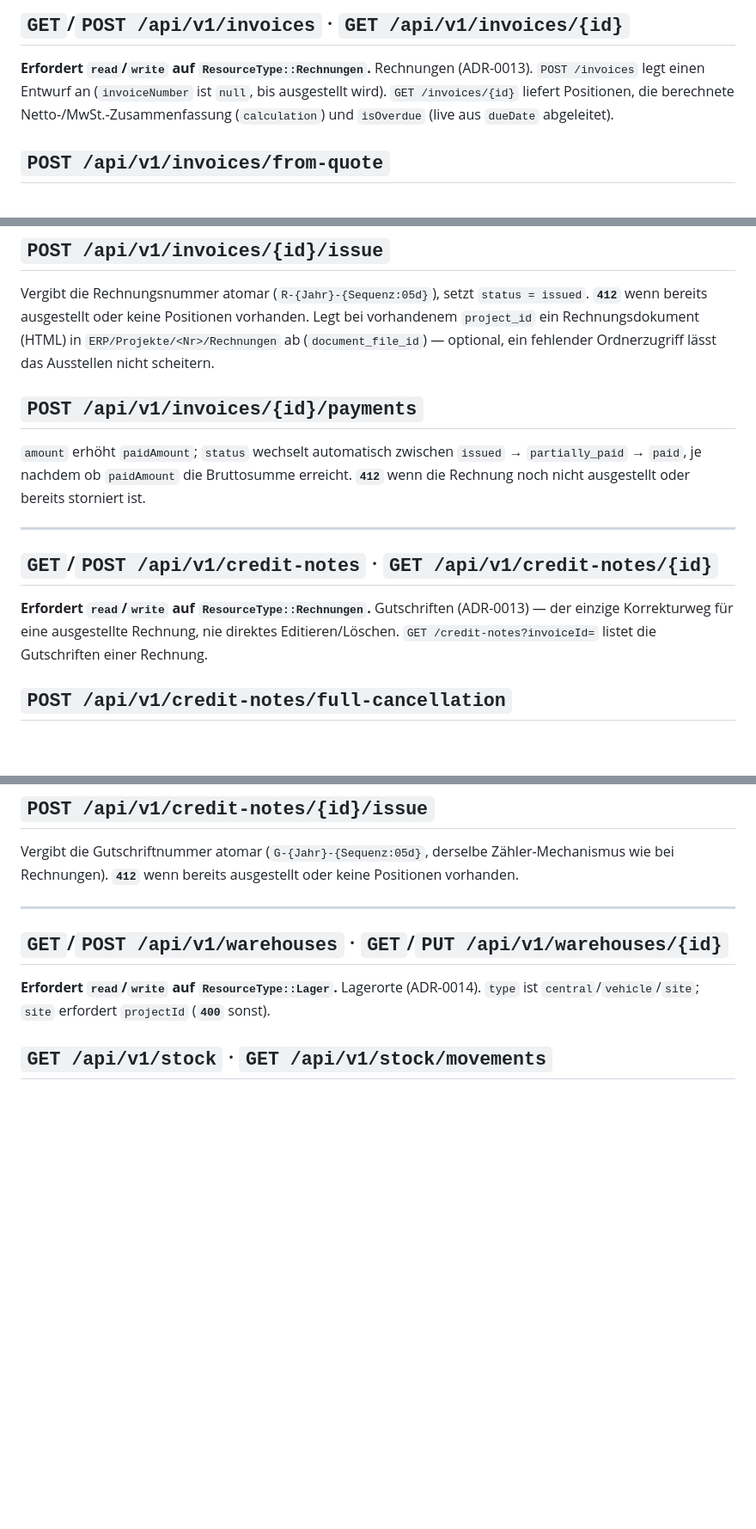
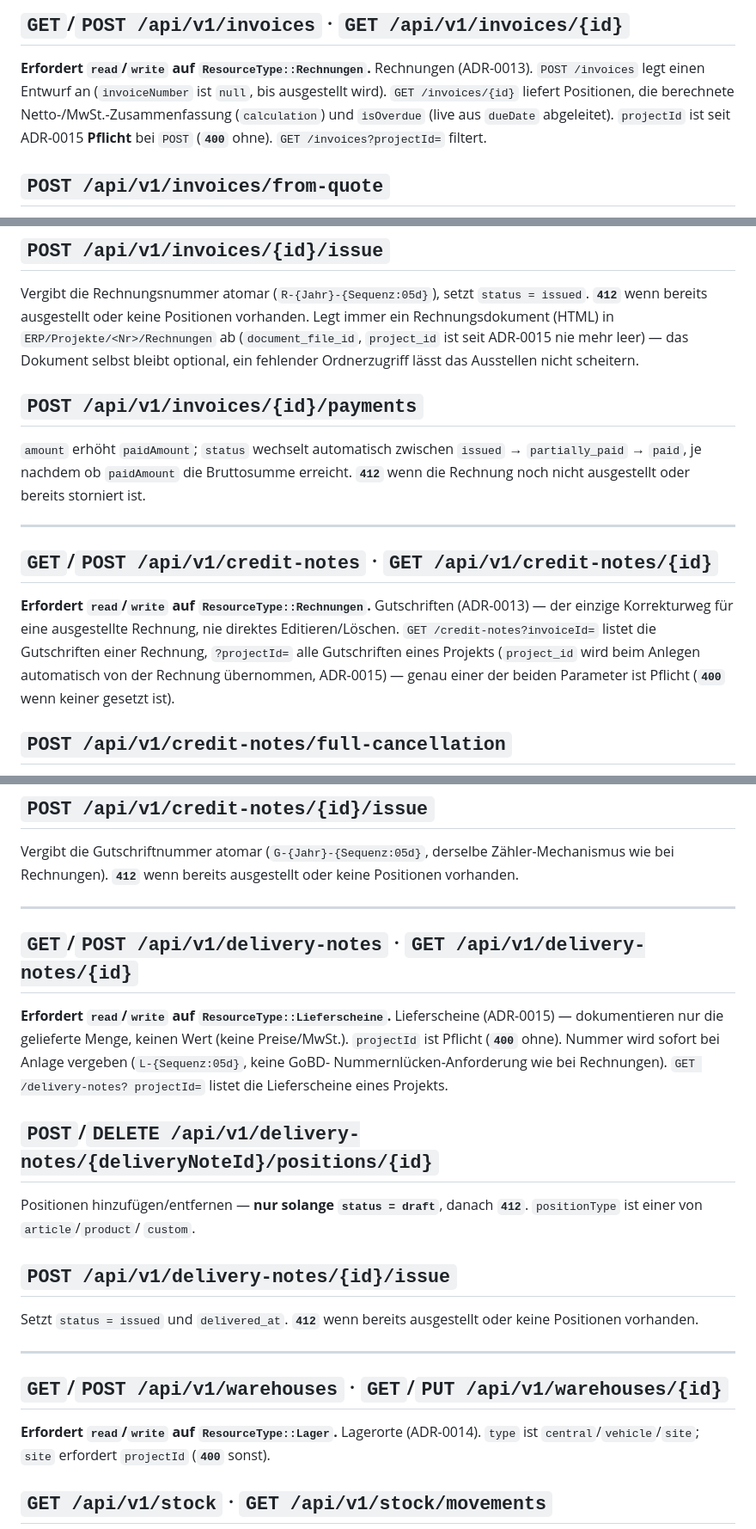
Before and after one commit to KayBeckmann/Nextcloud-ERP, a Markdown page: docs/api/v1.md, 3 parts joined by grey strips. Shown at 86% size. Drawn GitHub-style; blank space fills up the shorter version.

```diff
--- a/docs/api/v1.md
+++ b/docs/api/v1.md
@@ -384,7 +398,9 @@ oder auszahlen (`payout`), ADR-0012. Workflow: `requested` → `approved` →
 (ADR-0013). `POST /invoices` legt einen Entwurf an (`invoiceNumber` ist
 `null`, bis ausgestellt wird). `GET /invoices/{id}` liefert Positionen,
 die berechnete Netto-/MwSt.-Zusammenfassung (`calculation`) und
-`isOverdue` (live aus `dueDate` abgeleitet).
+`isOverdue` (live aus `dueDate` abgeleitet). `projectId` ist seit
+ADR-0015 **Pflicht** bei `POST` (**`400`** ohne). `GET /invoices?projectId=`
+filtert.
 
 ## `POST /api/v1/invoices/from-quote`
 
@@ -401,10 +417,10 @@ danach **`412`** (Rechnung ist unveränderlich, sobald ausgestellt).
 
 Vergibt die Rechnungsnummer atomar (`R-{Jahr}-{Sequenz:05d}`), setzt
 `status = issued`. **`412`** wenn bereits ausgestellt oder keine
-Positionen vorhanden. Legt bei vorhandenem `project_id` ein
-Rechnungsdokument (HTML) in `ERP/Projekte/<Nr>/Rechnungen` ab
-(`document_file_id`) — optional, ein fehlender Ordnerzugriff lässt das
-Ausstellen nicht scheitern.
+Positionen vorhanden. Legt immer ein Rechnungsdokument (HTML) in
+`ERP/Projekte/<Nr>/Rechnungen` ab (`document_file_id`, `project_id` ist
+seit ADR-0015 nie mehr leer) — das Dokument selbst bleibt optional, ein
+fehlender Ordnerzugriff lässt das Ausstellen nicht scheitern.
 
 ## `POST /api/v1/invoices/{id}/payments`
 
@@ -420,7 +436,10 @@ oder bereits storniert ist.
 **Erfordert `read`/`write` auf `ResourceType::Rechnungen`.** Gutschriften
 (ADR-0013) — der einzige Korrekturweg für eine ausgestellte Rechnung, nie
 direktes Editieren/Löschen. `GET /credit-notes?invoiceId=` listet die
-Gutschriften einer Rechnung.
+Gutschriften einer Rechnung, `?projectId=` alle Gutschriften eines
+Projekts (`project_id` wird beim Anlegen automatisch von der Rechnung
+übernommen, ADR-0015) — genau einer der beiden Parameter ist Pflicht
+(**`400`** wenn keiner gesetzt ist).
 
 ## `POST /api/v1/credit-notes/full-cancellation`
 
@@ -439,6 +458,28 @@ hinzugefügt. Ändert den Rechnungsstatus **nicht**.
 Vergibt die Gutschriftnummer atomar (`G-{Jahr}-{Sequenz:05d}`, derselbe
 Zähler-Mechanismus wie bei Rechnungen). **`412`** wenn bereits ausgestellt
 oder keine Positionen vorhanden.
+
+---
+
+## `GET`/`POST /api/v1/delivery-notes` · `GET /api/v1/delivery-notes/{id}`
+
+**Erfordert `read`/`write` auf `ResourceType::Lieferscheine`.**
+Lieferscheine (ADR-0015) — dokumentieren nur die gelieferte Menge, keinen
+Wert (keine Preise/MwSt.). `projectId` ist Pflicht (**`400`** ohne).
+Nummer wird sofort bei Anlage vergeben (`L-{Sequenz:05d}`, keine GoBD-
+Nummernlücken-Anforderung wie bei Rechnungen). `GET /delivery-notes?
+projectId=` listet die Lieferscheine eines Projekts.
+
+## `POST`/`DELETE /api/v1/delivery-notes/{deliveryNoteId}/positions/{id}`
+
+Positionen hinzufügen/entfernen — **nur solange `status = draft`**,
+danach **`412`**. `positionType` ist einer von `article`/`product`/
+`custom`.
+
+## `POST /api/v1/delivery-notes/{id}/issue`
+
+Setzt `status = issued` und `delivered_at`. **`412`** wenn bereits
+ausgestellt oder keine Positionen vorhanden.
 
 ---
 
```
Also changed, not shown: other parts of docs/api/v1.md (+14 -0 lines), docs/status.md (+46 -0 lines).
